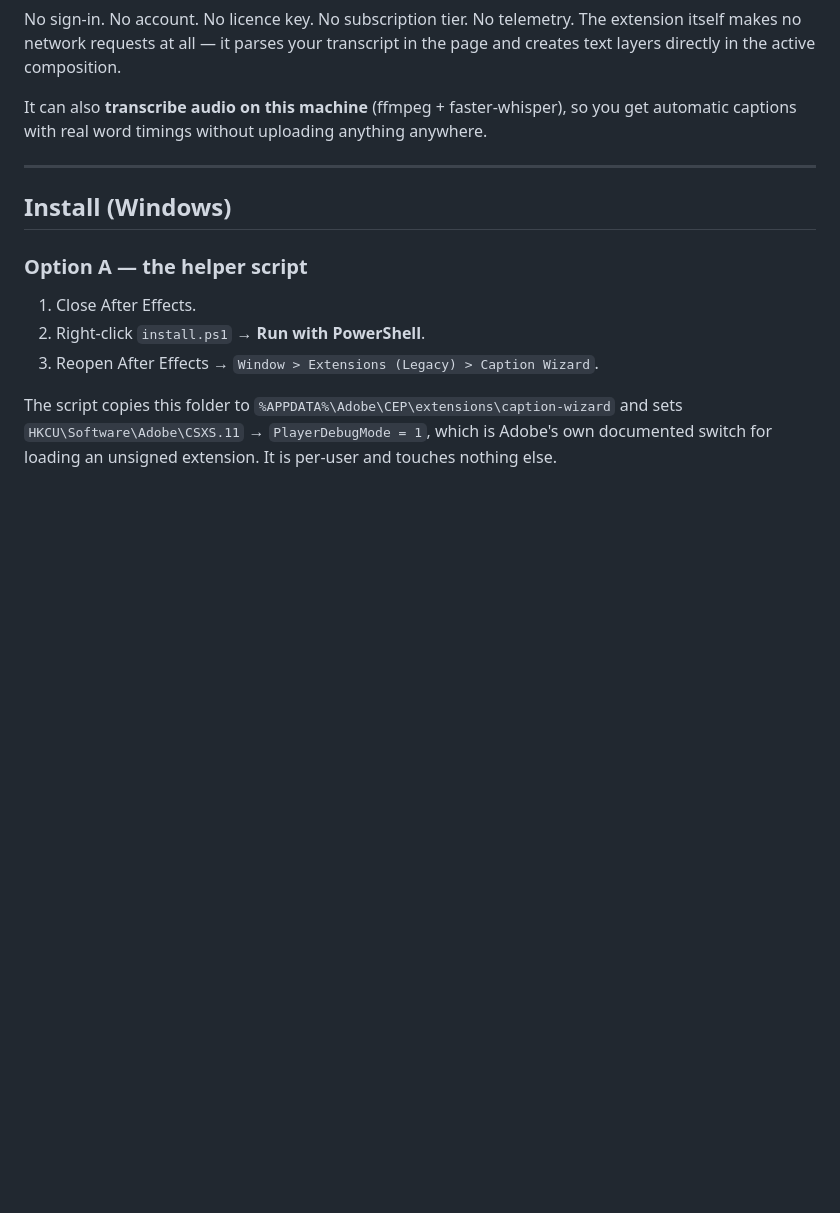
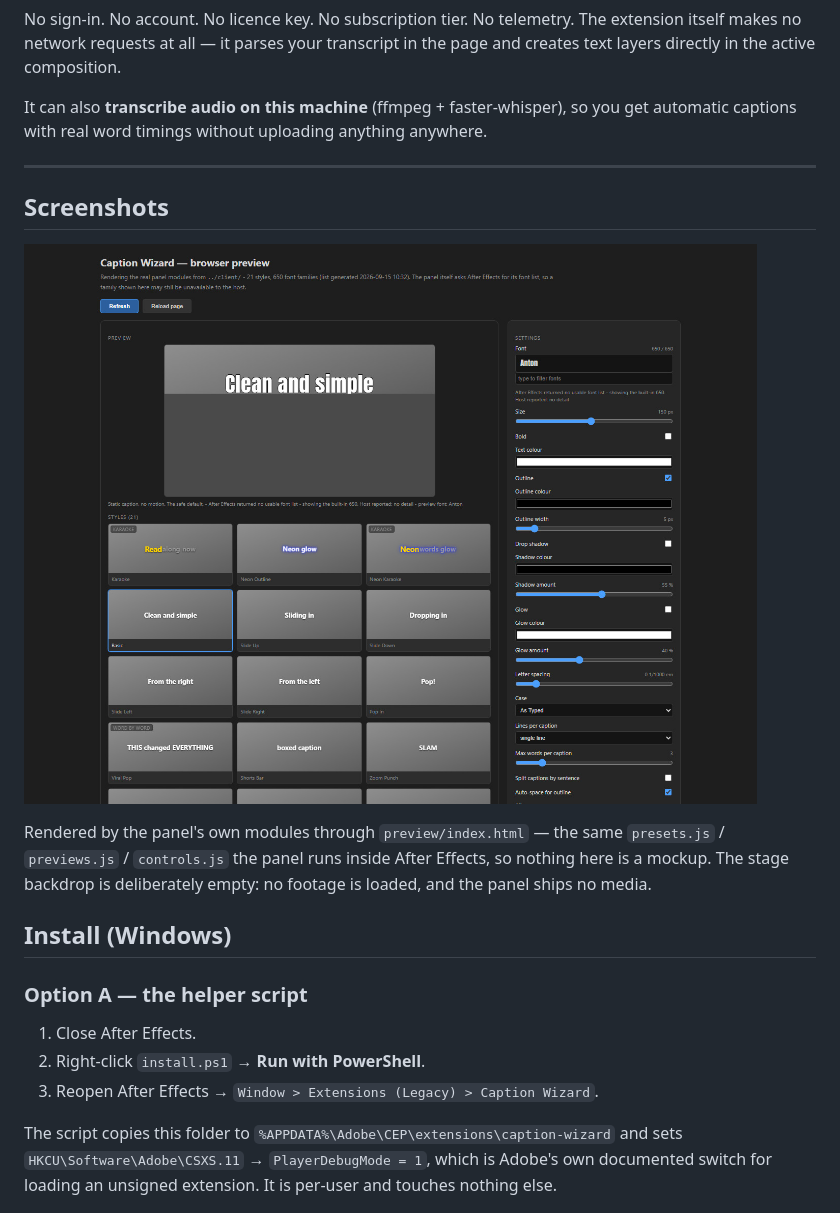
Before and after one commit to kawah24/caption-wizard, a Markdown page: README.md, the part around the change. Rendered like a GitHub page; pictures changed too: docs/shot-styles.jpg (added); blank space fills up the shorter version.

Commit message:
Add a screenshot of the style gallery to the README

```diff
--- a/README.md
+++ b/README.md
@@ -11,6 +11,15 @@ you get automatic captions with real word timings without uploading anything
 anywhere.
 
 ---
+
+## Screenshots
+
+![Style gallery and control set](docs/shot-styles.jpg)
+
+Rendered by the panel's own modules through `preview/index.html` — the same
+`presets.js` / `previews.js` / `controls.js` the panel runs inside After Effects, so
+nothing here is a mockup. The stage backdrop is deliberately empty: no footage is
+loaded, and the panel ships no media.
 
 ## Install (Windows)
 
```
